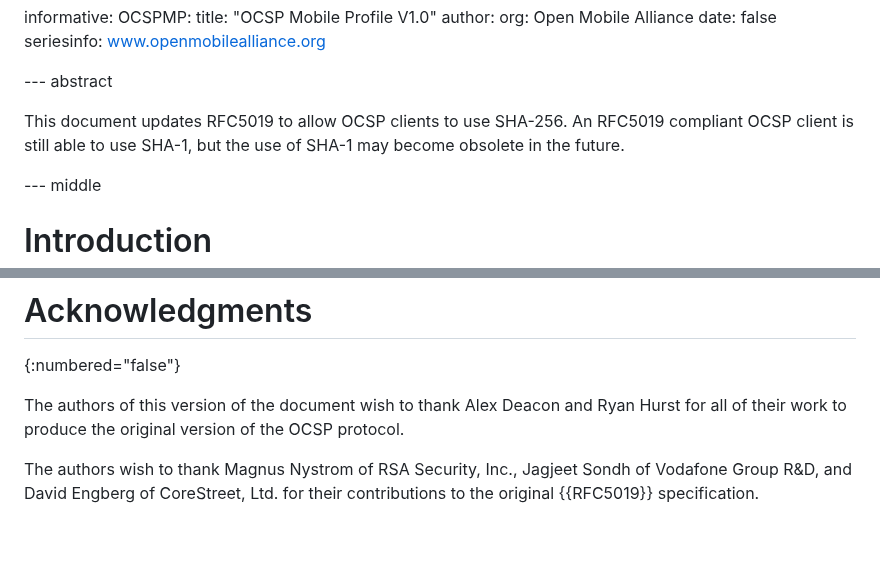
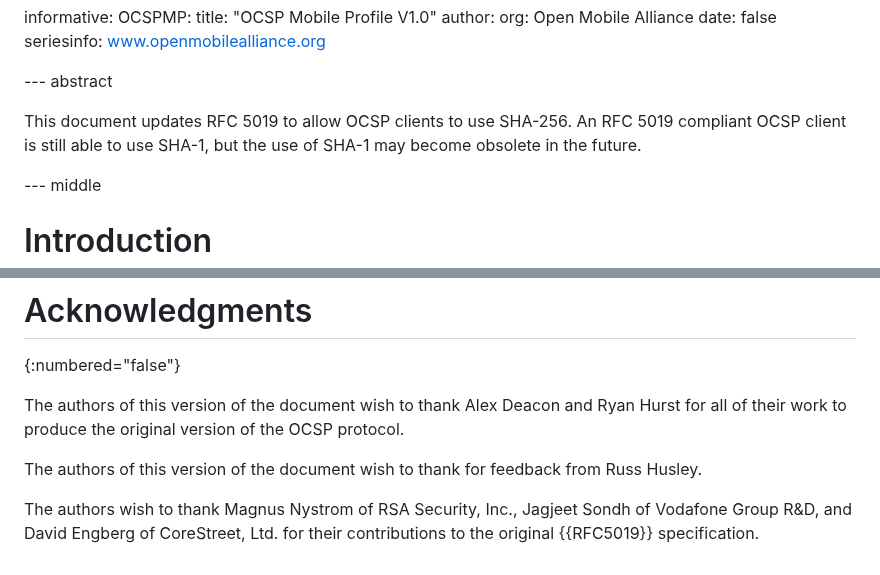
Before and after one commit to lamps-wg/RFC5019bis, a Markdown page: draft-bonnell-rfc5019bis.md, 2 parts joined by grey strips. Rendered like a GitHub page; blank space fills up the shorter version.

```diff
--- a/draft-bonnell-rfc5019bis.md
+++ b/draft-bonnell-rfc5019bis.md
@@ -45,8 +45,8 @@ informative:
 
 --- abstract
 
-This document updates RFC5019 to allow OCSP clients to use SHA-256.
-An RFC5019 compliant OCSP client is still able to use SHA-1, but the use of SHA-1 may become obsolete in the future.
+This document updates RFC 5019 to allow OCSP clients to use SHA-256.
+An RFC 5019 compliant OCSP client is still able to use SHA-1, but the use of SHA-1 may become obsolete in the future.
 
 --- middle
 
@@ -606,6 +606,8 @@ The authors of this version of the document wish to thank Alex Deacon
 and Ryan Hurst for all of their work to produce the original version
 of the OCSP protocol.
 
+The authors of this version of the document wish to thank for feedback from Russ Husley.
+
 The authors wish to thank Magnus Nystrom of RSA Security, Inc.,
 Jagjeet Sondh of Vodafone Group R&D, and David Engberg of CoreStreet,
 Ltd. for their contributions to the original {{RFC5019}} specification.
```
Also changed, not shown: other parts of draft-bonnell-rfc5019bis.md (+7 -7 lines).
